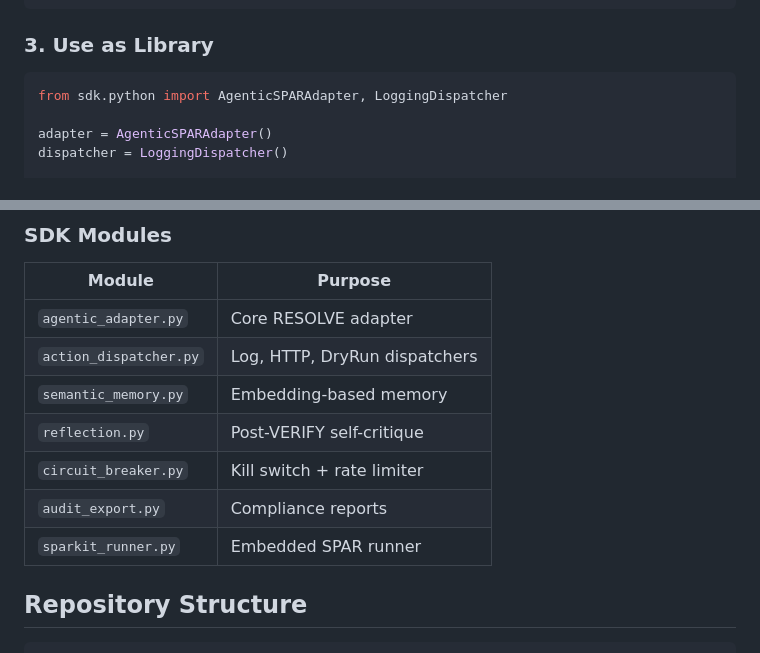
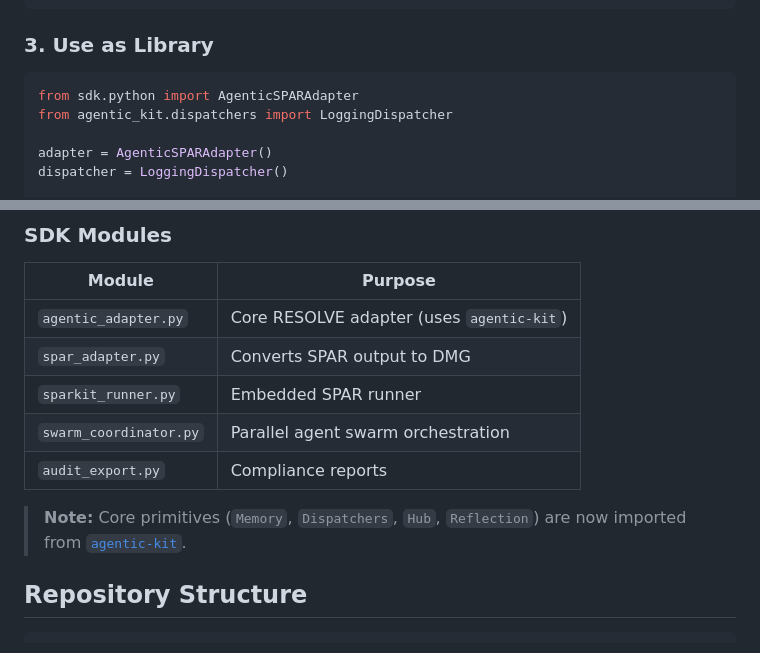
Before and after one commit to synthanai/decision-moment-graph, a Markdown page: README.md, 2 parts joined by grey strips. Rendered like a GitHub page.

Commit message:
docs: Update SDK usage to reference agentic-kit

````diff
--- a/README.md
+++ b/README.md
@@ -67,7 +67,8 @@ Output:
 ### 3. Use as Library
 
 ```python
-from sdk.python import AgenticSPARAdapter, LoggingDispatcher
+from sdk.python import AgenticSPARAdapter
+from agentic_kit.dispatchers import LoggingDispatcher
 
 adapter = AgenticSPARAdapter()
 dispatcher = LoggingDispatcher()
@@ -99,13 +100,13 @@ result = adapter.run_loop(
 
 | Module | Purpose |
 |--------|---------|
-| `agentic_adapter.py` | Core RESOLVE adapter |
-| `action_dispatcher.py` | Log, HTTP, DryRun dispatchers |
-| `semantic_memory.py` | Embedding-based memory |
-| `reflection.py` | Post-VERIFY self-critique |
-| `circuit_breaker.py` | Kill switch + rate limiter |
+| `agentic_adapter.py` | Core RESOLVE adapter (uses `agentic-kit`) |
+| `spar_adapter.py` | Converts SPAR output to DMG |
+| `sparkit_runner.py` | Embedded SPAR runner |
+| `swarm_coordinator.py` | Parallel agent swarm orchestration |
 | `audit_export.py` | Compliance reports |
-| `sparkit_runner.py` | Embedded SPAR runner |
+
+> **Note:** Core primitives (`Memory`, `Dispatchers`, `Hub`, `Reflection`) are now imported from [`agentic-kit`](https://github.com/synthanai/agentic-kit).
 
 ## Repository Structure
 
````
